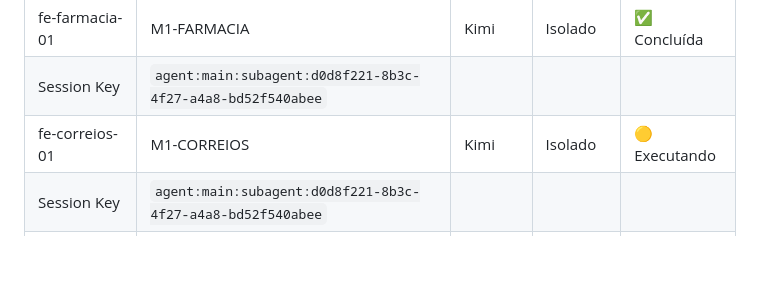
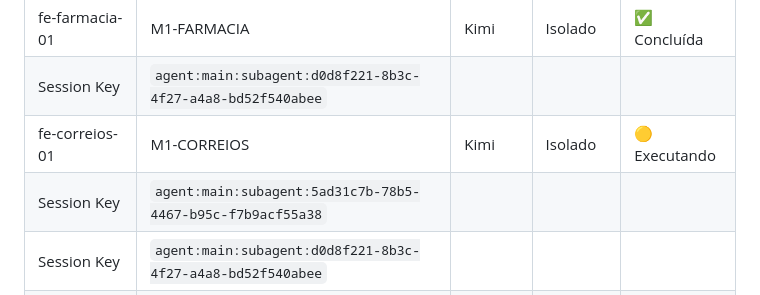
Before and after one commit to joaosbp/mundinho-divertido, a Markdown page: docs/ORQUESTRADOR.md, the part around the change. Drawn GitHub-style; blank space fills up the shorter version.

Commit message:
chore(orquestrador): inicia M1-CORREIOS (fe-correios-01)

```diff
--- a/docs/ORQUESTRADOR.md
+++ b/docs/ORQUESTRADOR.md
@@ -43,6 +43,7 @@
 | fe-farmacia-01 | M1-FARMACIA | Kimi | Isolado | ✅ Concluída |
 | Session Key | `agent:main:subagent:d0d8f221-8b3c-4f27-a4a8-bd52f540abee` | | | |
 | fe-correios-01 | M1-CORREIOS | Kimi | Isolado | 🟡 Executando |
+| Session Key | `agent:main:subagent:5ad31c7b-78b5-4467-b95c-f7b9acf55a38` | | | |
 | Session Key | `agent:main:subagent:d0d8f221-8b3c-4f27-a4a8-bd52f540abee` | | | |
 | Session Key | `agent:main:subagent:bc5e996f-1382-4932-8f7e-87b4ee4b616d` | | | |
 | Session Key | `agent:main:subagent:7dedcc60-8090-4e60-923d-a6657b23022e` | | | |
```
